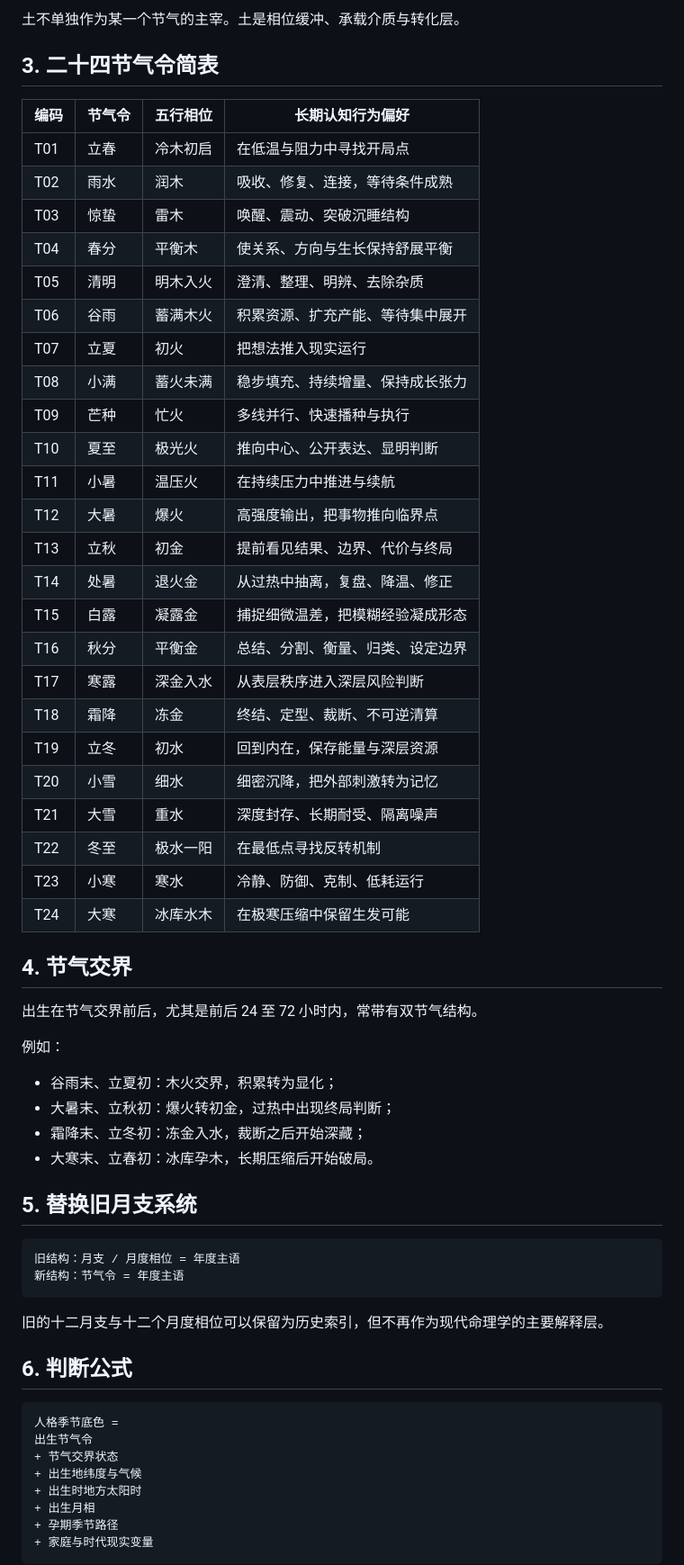
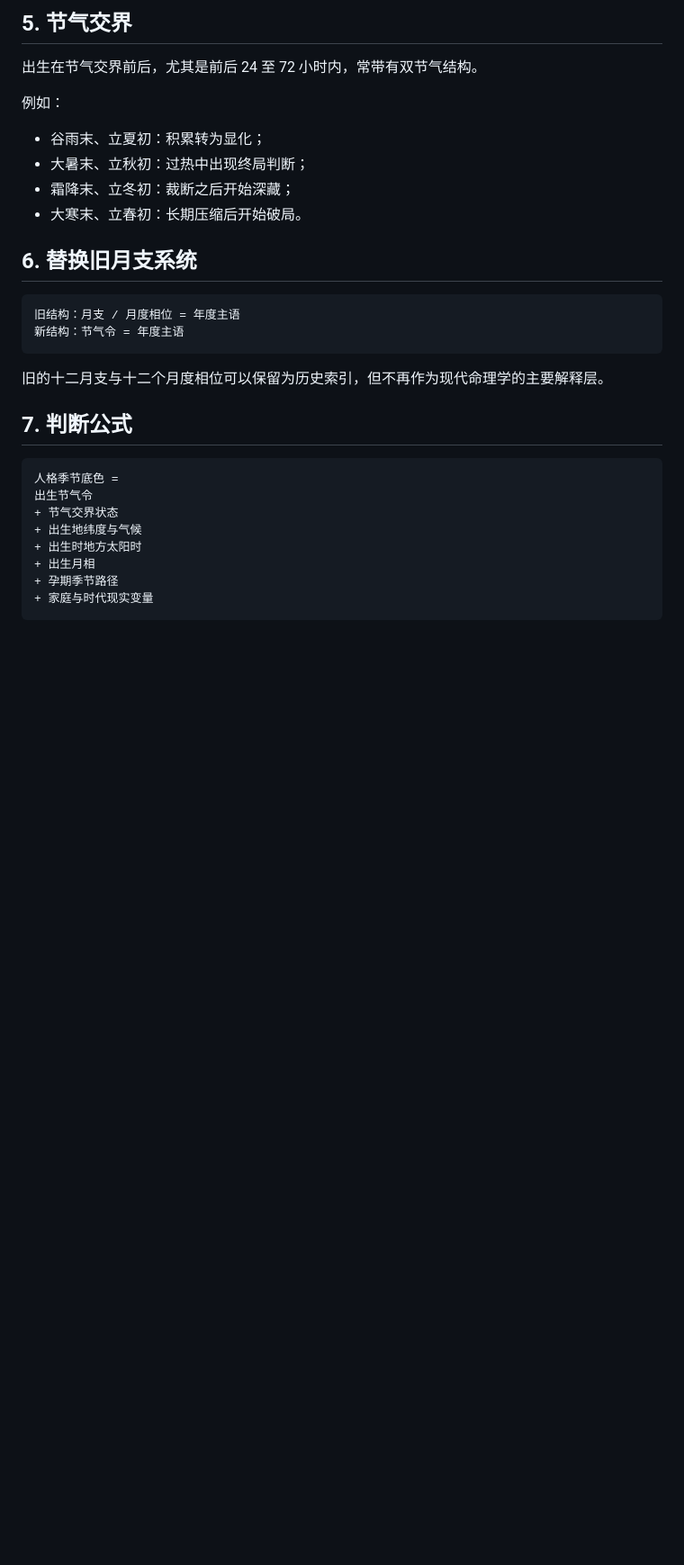
Before and after one commit to EateralSpirial/modern-numerology, a Markdown page: docs/solar-terms/二十四节气命理学.md, the part around one of its changes. Shown at 90% size. Drawn GitHub-style; blank space fills up the shorter version.

````diff
--- a/docs/solar-terms/二十四节气命理学.md
+++ b/docs/solar-terms/二十四节气命理学.md
@@ -29,47 +75,16 @@
 
-土不单独作为某一个节气的主宰。土是相位缓冲、承载介质与转化层。
-
-## 3. 二十四节气令简表
-
-| 编码 | 节气令 | 五行相位 | 长期认知行为偏好 |
-|---|---|---|---|
-| T01 | 立春 | 冷木初启 | 在低温与阻力中寻找开局点 |
-| T02 | 雨水 | 润木 | 吸收、修复、连接，等待条件成熟 |
-| T03 | 惊蛰 | 雷木 | 唤醒、震动、突破沉睡结构 |
-| T04 | 春分 | 平衡木 | 使关系、方向与生长保持舒展平衡 |
-| T05 | 清明 | 明木入火 | 澄清、整理、明辨、去除杂质 |
-| T06 | 谷雨 | 蓄满木火 | 积累资源、扩充产能、等待集中展开 |
-| T07 | 立夏 | 初火 | 把想法推入现实运行 |
-| T08 | 小满 | 蓄火未满 | 稳步填充、持续增量、保持成长张力 |
-| T09 | 芒种 | 忙火 | 多线并行、快速播种与执行 |
-| T10 | 夏至 | 极光火 | 推向中心、公开表达、显明判断 |
-| T11 | 小暑 | 温压火 | 在持续压力中推进与续航 |
-| T12 | 大暑 | 爆火 | 高强度输出，把事物推向临界点 |
-| T13 | 立秋 | 初金 | 提前看见结果、边界、代价与终局 |
-| T14 | 处暑 | 退火金 | 从过热中抽离，复盘、降温、修正 |
-| T15 | 白露 | 凝露金 | 捕捉细微温差，把模糊经验凝成形态 |
-| T16 | 秋分 | 平衡金 | 总结、分割、衡量、归类、设定边界 |
-| T17 | 寒露 | 深金入水 | 从表层秩序进入深层风险判断 |
-| T18 | 霜降 | 冻金 | 终结、定型、裁断、不可逆清算 |
-| T19 | 立冬 | 初水 | 回到内在，保存能量与深层资源 |
-| T20 | 小雪 | 细水 | 细密沉降，把外部刺激转为记忆 |
-| T21 | 大雪 | 重水 | 深度封存、长期耐受、隔离噪声 |
-| T22 | 冬至 | 极水一阳 | 在最低点寻找反转机制 |
-| T23 | 小寒 | 寒水 | 冷静、防御、克制、低耗运行 |
-| T24 | 大寒 | 冰库水木 | 在极寒压缩中保留生发可能 |
-
-## 4. 节气交界
+## 5. 节气交界
 
 出生在节气交界前后，尤其是前后 24 至 72 小时内，常带有双节气结构。
 
 例如：
 
-- 谷雨末、立夏初：木火交界，积累转为显化；
-- 大暑末、立秋初：爆火转初金，过热中出现终局判断；
-- 霜降末、立冬初：冻金入水，裁断之后开始深藏；
-- 大寒末、立春初：冰库孕木，长期压缩后开始破局。
+- 谷雨末、立夏初：积累转为显化；
+- 大暑末、立秋初：过热中出现终局判断；
+- 霜降末、立冬初：裁断之后开始深藏；
+- 大寒末、立春初：长期压缩后开始破局。
 
-## 5. 替换旧月支系统
+## 6. 替换旧月支系统
 
 ```text
 旧结构：月支 / 月度相位 = 年度主语
@@ -78,7 +93,7 @@
 
 旧的十二月支与十二个月度相位可以保留为历史索引，但不再作为现代命理学的主要解释层。
 
-## 6. 判断公式
+## 7. 判断公式
 
 ```text
 人格季节底色 =
````
Also changed, not shown: other parts of docs/solar-terms/二十四节气命理学.md (+55 -9 lines).
